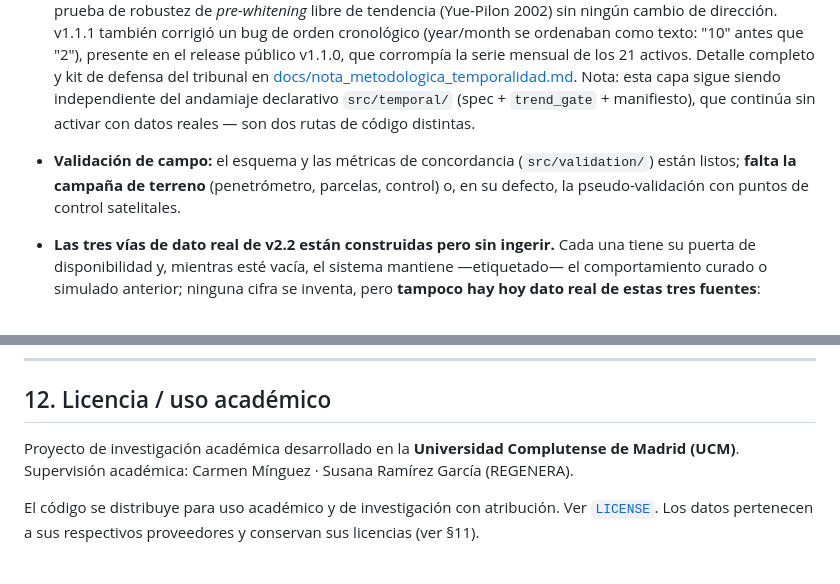
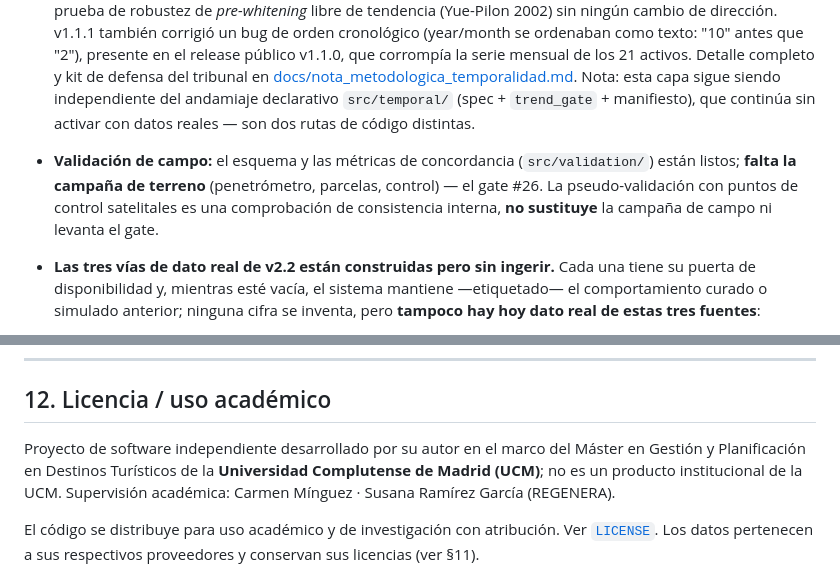
Before and after one commit to soroushkarahrodi79-oss/snto-smart-tourism-observatory, a Markdown page: README.md, 2 parts joined by grey strips. Rendered like a GitHub page.

```diff
--- a/README.md
+++ b/README.md
@@ -348,7 +348,7 @@ Esta sección es deliberada: la transparencia metodológica es parte del valor a
 - **Pipeline B — naturaleza de los datos:** opera sobre 20 activos sintéticos calibrados con anomalías documentadas de AEMET / Copernicus. La calibración no sustituye a una validación con datos satelitales reales multi-anuales.
 - **Baselines EHS por hábitat:** el **framework** de baselines estratificados ya existe (`src/risk_engine/baselines.py`, con fallback a percentil de escena), pero la estratificación operativa por altitud/orientación requiere un **DEM aún no integrado** y el EHS operacional usa hoy percentiles de escena. Es una brecha de datos, no de método.
 - **Serie temporal 2021–2026 (v1.1.0, estadística corregida v1.1.1):** la ingesta real vía Google Earth Engine está hecha para 21 activos reales del PNSG (`clean_assets/timeseries/`, panel "Tendencias satelitales reales" en la pestaña Series Temporales). El test **Mann-Kendall corre sobre la serie desestacionalizada** (descomposición armónica de 2 componentes), con **corrección de empates** en la varianza y **pendiente de Sen con intervalo de confianza no paramétrico**. Los 7 veredictos significativos superan además una prueba de robustez de *pre-whitening* libre de tendencia (Yue-Pilon 2002) sin ningún cambio de dirección. v1.1.1 también corrigió un bug de orden cronológico (year/month se ordenaban como texto: "10" antes que "2"), presente en el release público v1.1.0, que corrompía la serie mensual de los 21 activos. Detalle completo y kit de defensa del tribunal en [docs/nota_metodologica_temporalidad.md](docs/nota_metodologica_temporalidad.md). Nota: esta capa sigue siendo independiente del andamiaje declarativo `src/temporal/` (spec + `trend_gate` + manifiesto), que continúa sin activar con datos reales — son dos rutas de código distintas.
-- **Validación de campo:** el esquema y las métricas de concordancia (`src/validation/`) están listos; **falta la campaña de terreno** (penetrómetro, parcelas, control) o, en su defecto, la pseudo-validación con puntos de control satelitales.
+- **Validación de campo:** el esquema y las métricas de concordancia (`src/validation/`) están listos; **falta la campaña de terreno** (penetrómetro, parcelas, control) — el gate #26. La pseudo-validación con puntos de control satelitales es una comprobación de consistencia interna, **no sustituye** la campaña de campo ni levanta el gate.
 - **Las tres vías de dato real de v2.2 están construidas pero sin ingerir.** Cada una tiene su puerta de disponibilidad y, mientras esté vacía, el sistema mantiene —etiquetado— el comportamiento curado o simulado anterior; ninguna cifra se inventa, pero **tampoco hay hoy dato real de estas tres fuentes**:
   - **Movilidad MITMA:** el cruce real de zonas está comprometido (`src/mobility/reference/`, 4 de 6 zonas resueltas) y la ruta de ingesta existe (`etl_mobility.py`), pero `src/mobility/snapshot/mobility.json` no se ha generado → la capacidad de carga usa el proxy curado `visitor_capacity_annual`.
   - **Zonas SCM multiescala:** `real_zones_exist()` está implementado, pero no hay exportaciones en `src/spatial_causality/zones/` → la atribución causal sigue empleando la simulación de decaimiento α.
@@ -392,7 +392,7 @@ El **código** se distribuye para **uso académico y de investigación**. Los **
 
 ## 12. Licencia / uso académico
 
-Proyecto de investigación académica desarrollado en la **Universidad Complutense de Madrid (UCM)**. Supervisión académica: Carmen Mínguez · Susana Ramírez García (REGENERA).
+Proyecto de software independiente desarrollado por su autor en el marco del Máster en Gestión y Planificación en Destinos Turísticos de la **Universidad Complutense de Madrid (UCM)**; no es un producto institucional de la UCM. Supervisión académica: Carmen Mínguez · Susana Ramírez García (REGENERA).
 
 El código se distribuye para uso académico y de investigación con atribución. Ver [`LICENSE`](LICENSE). Los datos pertenecen a sus respectivos proveedores y conservan sus licencias (ver §11).
 
```
Also changed, not shown: other parts of README.md (+5 -5 lines).
